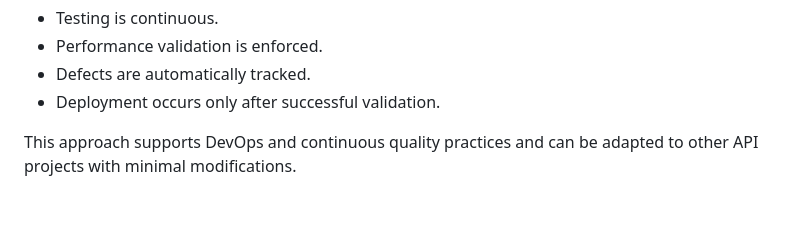
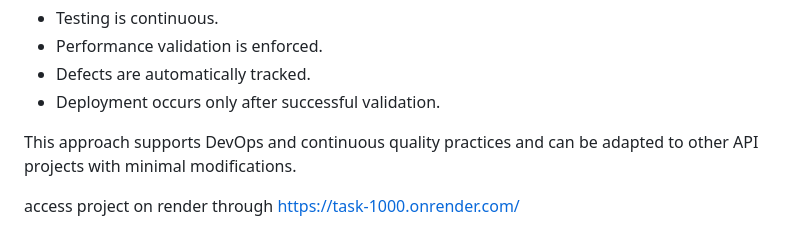
Before and after one commit to Joypeterscholar/task_1000, a Markdown page: README.md, the part around the change. Rendered like a GitHub page; blank space fills up the shorter version.

Commit message:
added accessible project url

```diff
--- a/README.md
+++ b/README.md
@@ -561,3 +561,5 @@ To demonstrate a fully automated software quality assurance pipeline where:
 * Deployment occurs only after successful validation.
 
 This approach supports DevOps and continuous quality practices and can be adapted to other API projects with minimal modifications.
+
+access project on render through https://task-1000.onrender.com/
```
